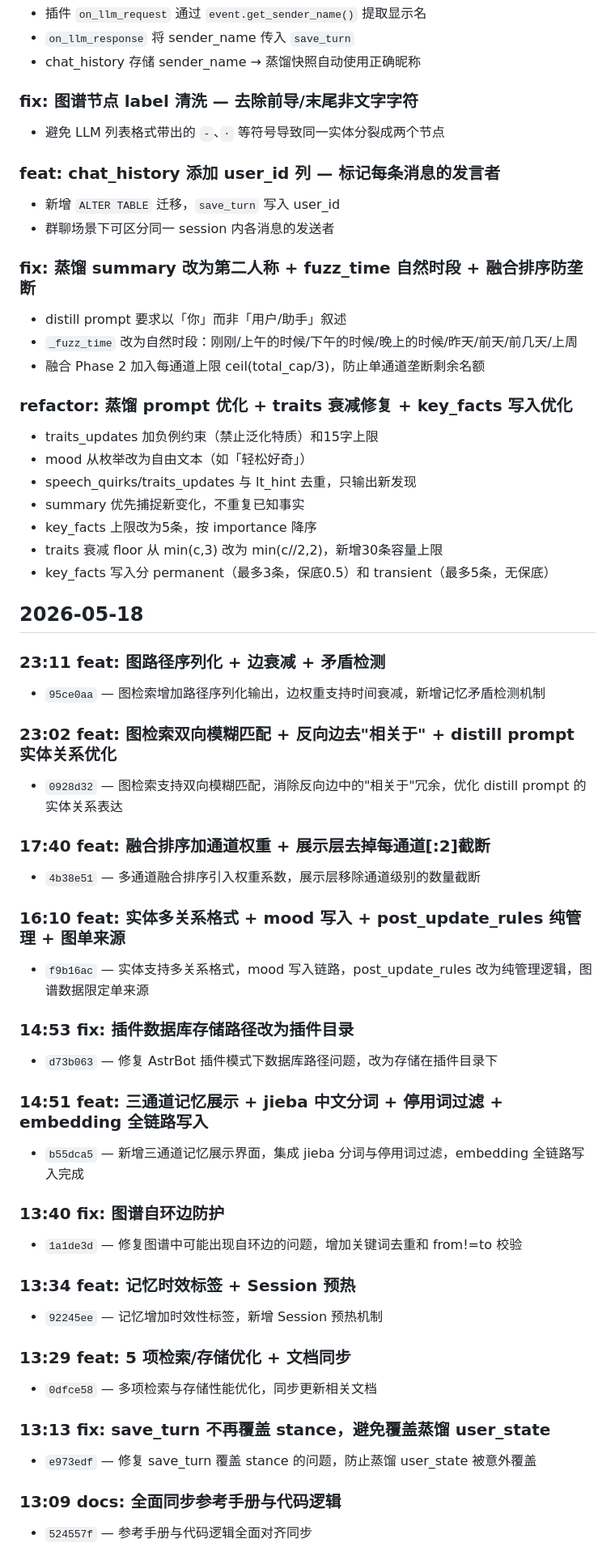
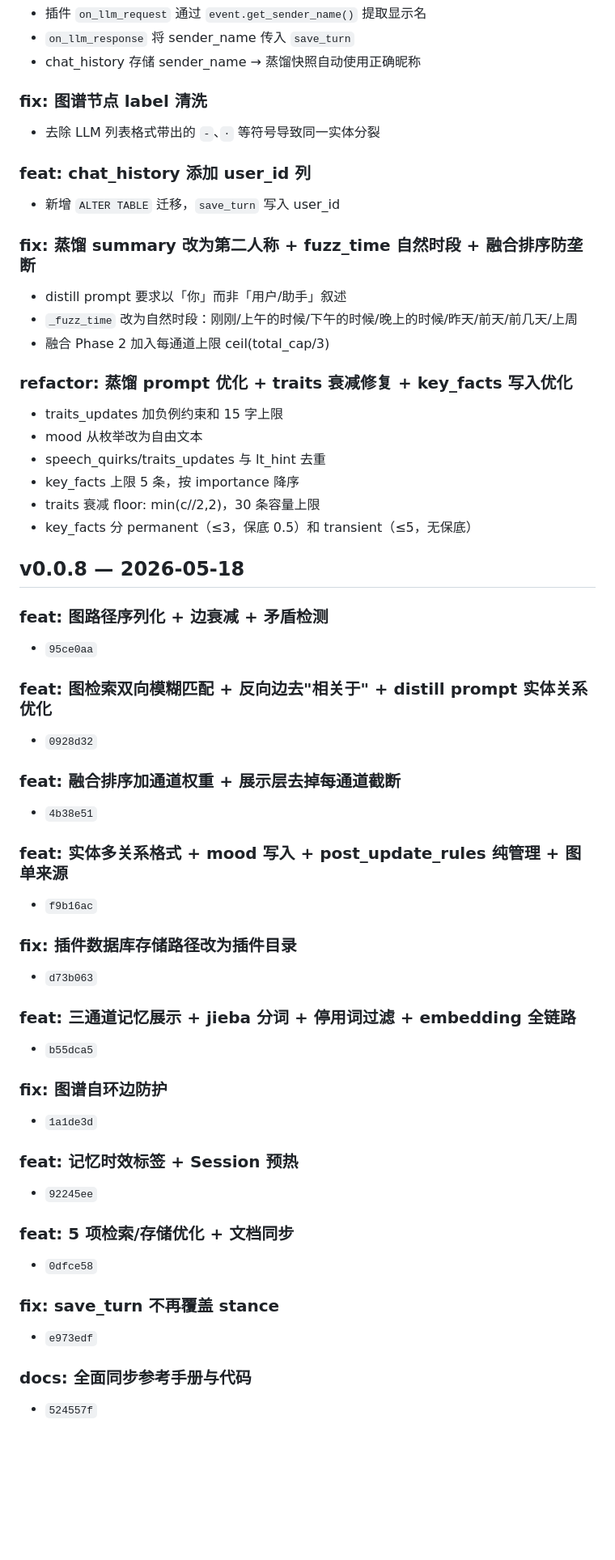
Before and after one commit to ATRI2233/Relational-Cognitive-Memory-System, a Markdown page: docs/changelog.md, the part around one of its changes. Shown at 81% size. Drawn GitHub-style; blank space fills up the shorter version.

Commit message:
v0.1.0 chore: 重写 changelog — 每版标注版本号

```diff
--- a/docs/changelog.md
+++ b/docs/changelog.md
@@ -33,59 +35,57 @@
 - `on_llm_response` 将 sender_name 传入 `save_turn`
 - chat_history 存储 sender_name → 蒸馏快照自动使用正确昵称
 
-### fix: 图谱节点 label 清洗 — 去除前导/末尾非文字字符
-- 避免 LLM 列表格式带出的 `-`、`·` 等符号导致同一实体分裂成两个节点
+### fix: 图谱节点 label 清洗
+- 去除 LLM 列表格式带出的 `-`、`·` 等符号导致同一实体分裂
 
-### feat: chat_history 添加 user_id 列 — 标记每条消息的发言者
+### feat: chat_history 添加 user_id 列
 - 新增 `ALTER TABLE` 迁移，`save_turn` 写入 user_id
-- 群聊场景下可区分同一 session 内各消息的发送者
 
 ### fix: 蒸馏 summary 改为第二人称 + fuzz_time 自然时段 + 融合排序防垄断
 - distill prompt 要求以「你」而非「用户/助手」叙述
 - `_fuzz_time` 改为自然时段：刚刚/上午的时候/下午的时候/晚上的时候/昨天/前天/前几天/上周
-- 融合 Phase 2 加入每通道上限 ceil(total_cap/3)，防止单通道垄断剩余名额
+- 融合 Phase 2 加入每通道上限 ceil(total_cap/3)
 
 ### refactor: 蒸馏 prompt 优化 + traits 衰减修复 + key_facts 写入优化
-- traits_updates 加负例约束（禁止泛化特质）和15字上限
-- mood 从枚举改为自由文本（如「轻松好奇」）
-- speech_quirks/traits_updates 与 lt_hint 去重，只输出新发现
-- summary 优先捕捉新变化，不重复已知事实
-- key_facts 上限改为5条，按 importance 降序
-- traits 衰减 floor 从 min(c,3) 改为 min(c//2,2)，新增30条容量上限
-- key_facts 写入分 permanent（最多3条，保底0.5）和 transient（最多5条，无保底）
+- traits_updates 加负例约束和 15 字上限
+- mood 从枚举改为自由文本
+- speech_quirks/traits_updates 与 lt_hint 去重
+- key_facts 上限 5 条，按 importance 降序
+- traits 衰减 floor: min(c//2,2)，30 条容量上限
+- key_facts 分 permanent（≤3，保底 0.5）和 transient（≤5，无保底）
 
-## 2026-05-18
+## v0.0.8 — 2026-05-18
 
-### 23:11 feat: 图路径序列化 + 边衰减 + 矛盾检测
-- `95ce0aa` — 图检索增加路径序列化输出，边权重支持时间衰减，新增记忆矛盾检测机制
+### feat: 图路径序列化 + 边衰减 + 矛盾检测
+- `95ce0aa`
 
-### 23:02 feat: 图检索双向模糊匹配 + 反向边去"相关于" + distill prompt 实体关系优化
-- `0928d32` — 图检索支持双向模糊匹配，消除反向边中的"相关于"冗余，优化 distill prompt 的实体关系表达
+### feat: 图检索双向模糊匹配 + 反向边去"相关于" + distill prompt 实体关系优化
+- `0928d32`
 
-### 17:40 feat: 融合排序加通道权重 + 展示层去掉每通道[:2]截断
-- `4b38e51` — 多通道融合排序引入权重系数，展示层移除通道级别的数量截断
+### feat: 融合排序加通道权重 + 展示层去掉每通道截断
+- `4b38e51`
 
-### 16:10 feat: 实体多关系格式 + mood 写入 + post_update_rules 纯管理 + 图单来源
-- `f9b16ac` — 实体支持多关系格式，mood 写入链路，post_update_rules 改为纯管理逻辑，图谱数据限定单来源
+### feat: 实体多关系格式 + mood 写入 + post_update_rules 纯管理 + 图单来源
+- `f9b16ac`
 
-### 14:53 fix: 插件数据库存储路径改为插件目录
-- `d73b063` — 修复 AstrBot 插件模式下数据库路径问题，改为存储在插件目录下
+### fix: 插件数据库存储路径改为插件目录
+- `d73b063`
 
-### 14:51 feat: 三通道记忆展示 + jieba 中文分词 + 停用词过滤 + embedding 全链路写入
-- `b55dca5` — 新增三通道记忆展示界面，集成 jieba 分词与停用词过滤，embedding 全链路写入完成
+### feat: 三通道记忆展示 + jieba 分词 + 停用词过滤 + embedding 全链路
+- `b55dca5`
 
-### 13:40 fix: 图谱自环边防护
-- `1a1de3d` — 修复图谱中可能出现自环边的问题，增加关键词去重和 from!=to 校验
+### fix: 图谱自环边防护
+- `1a1de3d`
 
-### 13:34 feat: 记忆时效标签 + Session 预热
-- `92245ee` — 记忆增加时效性标签，新增 Session 预热机制
+### feat: 记忆时效标签 + Session 预热
+- `92245ee`
 
-### 13:29 feat: 5 项检索/存储优化 + 文档同步
-- `0dfce58` — 多项检索与存储性能优化，同步更新相关文档
+### feat: 5 项检索/存储优化 + 文档同步
+- `0dfce58`
 
-### 13:13 fix: save_turn 不再覆盖 stance，避免覆盖蒸馏 user_state
-- `e973edf` — 修复 save_turn 覆盖 stance 的问题，防止蒸馏 user_state 被意外覆盖
+### fix: save_turn 不再覆盖 stance
+- `e973edf`
 
-### 13:09 docs: 全面同步参考手册与代码逻辑
-- `524557f` — 参考手册与代码逻辑全面对齐同步
+### docs: 全面同步参考手册与代码
+- `524557f`
 
```
Also changed, not shown: other parts of docs/changelog.md (+110 -22 lines).
